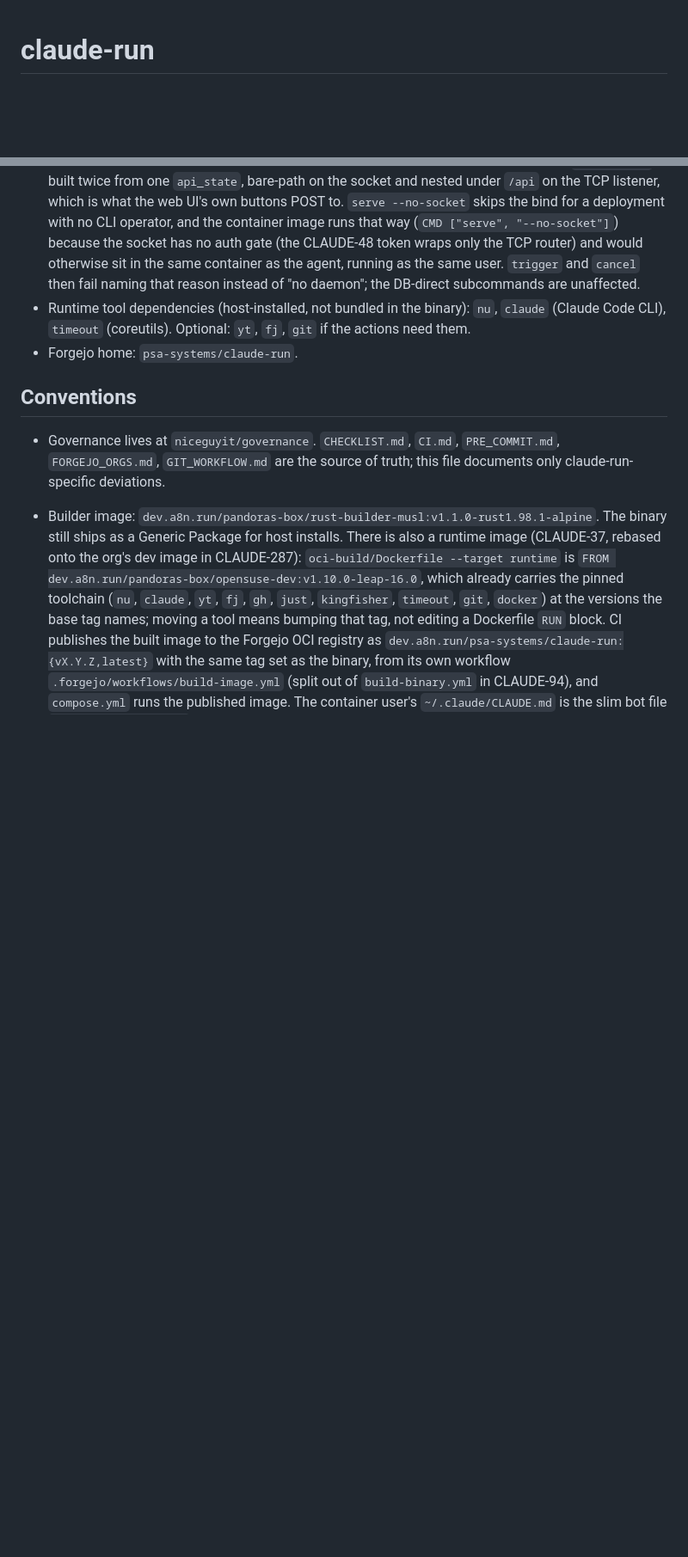
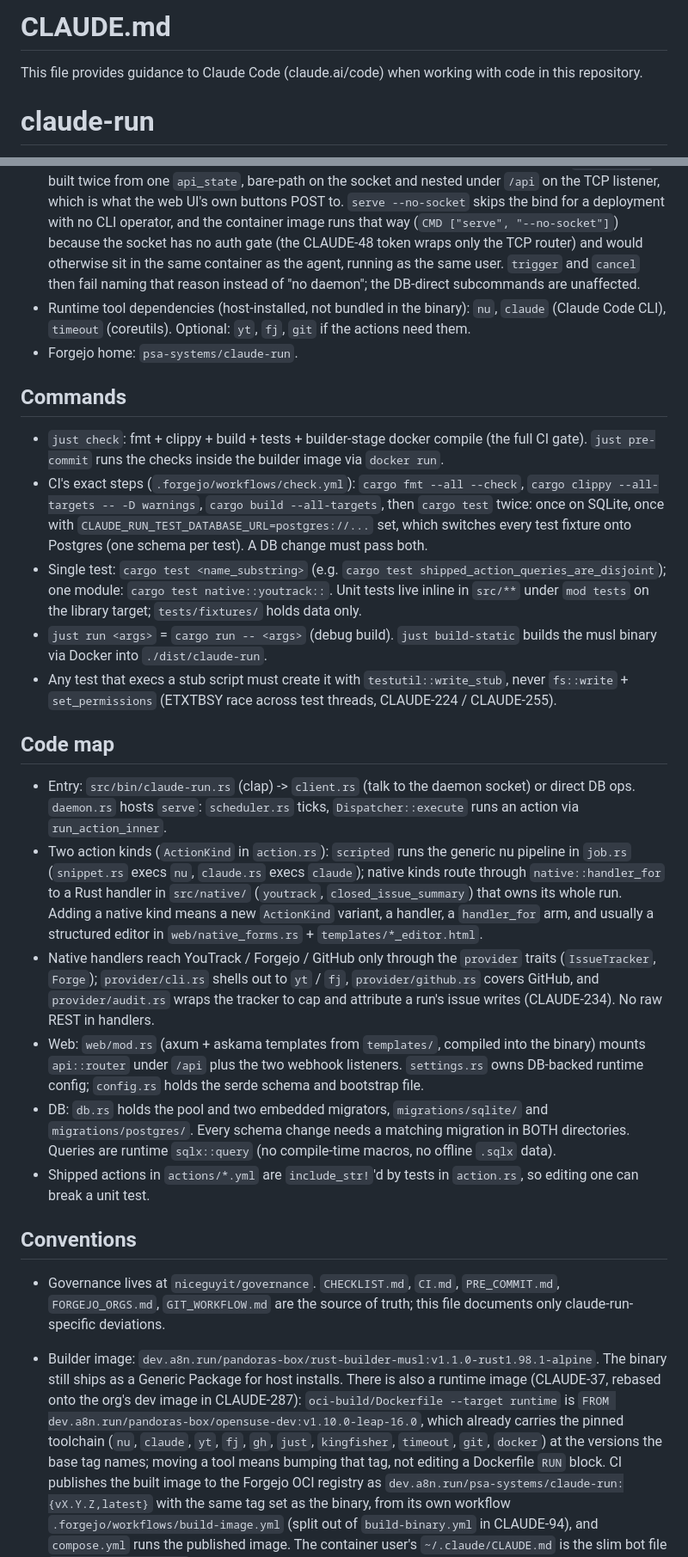
Before and after one commit to psa-systems/claude-run, a Markdown page: CLAUDE.md, 2 parts joined by grey strips. Shown at 86% size. GitHub-like rendering; blank space fills up the shorter version.

Commit message:
docs(claude): add commands and code map to CLAUDE.md
- Add the standard Claude Code header.
- Add a Commands section: the just recipes, CI's exact cargo steps including the second Postgres test pass via CLAUDE_RUN_TEST_DATABASE_URL, how to run a single test or module, and the testutil::write_stub rule for exec'd stubs.
- Add a Code map section: CLI/client/daemon entry flow, scripted vs native action dispatch (handler_for), the provider trait boundary, web/settings layout, the dual sqlite/postgres migration directories, and shipped actions being include_str!'d by tests.

Co-Authored-By: Claude Opus 5.5 (1M context) <noreply@anthropic.com>

```diff
--- a/CLAUDE.md
+++ b/CLAUDE.md
@@ -1,3 +1,7 @@
+# CLAUDE.md
+
+This file provides guidance to Claude Code (claude.ai/code) when working with code in this repository.
+
 # claude-run
 
 YAML-driven runner for Claude Code: poll an external source (YouTrack issues, Forgejo PRs, ...), feed each job to `claude --print`, do something with the result. Shipped as a single Rust binary (`claude-run`) that doubles as a CLI and a long-running daemon with a unix-socket API.
@@ -10,6 +14,23 @@ YAML-driven runner for Claude Code: poll an external source (YouTrack issues, Fo
 - Daemon (`claude-run serve`) owns scheduling and exposes an HTTP API over `$CLAUDE_RUN_RUNTIME_DIR/daemon.sock`. CLI subcommands delegate to the daemon when reachable, else operate directly on the DB. The socket is the CLI's control plane and nothing else: `api::router` is built twice from one `api_state`, bare-path on the socket and nested under `/api` on the TCP listener, which is what the web UI's own buttons POST to. `serve --no-socket` skips the bind for a deployment with no CLI operator, and the container image runs that way (`CMD ["serve", "--no-socket"]`) because the socket has no auth gate (the CLAUDE-48 token wraps only the TCP router) and would otherwise sit in the same container as the agent, running as the same user. `trigger` and `cancel` then fail naming that reason instead of "no daemon"; the DB-direct subcommands are unaffected.
 - Runtime tool dependencies (host-installed, not bundled in the binary): `nu`, `claude` (Claude Code CLI), `timeout` (coreutils). Optional: `yt`, `fj`, `git` if the actions need them.
 - Forgejo home: `psa-systems/claude-run`.
+
+## Commands
+
+- `just check`: fmt + clippy + build + tests + builder-stage docker compile (the full CI gate). `just pre-commit` runs the checks inside the builder image via `docker run`.
+- CI's exact steps (`.forgejo/workflows/check.yml`): `cargo fmt --all --check`, `cargo clippy --all-targets -- -D warnings`, `cargo build --all-targets`, then `cargo test` twice: once on SQLite, once with `CLAUDE_RUN_TEST_DATABASE_URL=postgres://...` set, which switches every test fixture onto Postgres (one schema per test). A DB change must pass both.
+- Single test: `cargo test <name_substring>` (e.g. `cargo test shipped_action_queries_are_disjoint`); one module: `cargo test native::youtrack::`. Unit tests live inline in `src/**` under `mod tests` on the library target; `tests/fixtures/` holds data only.
+- `just run <args>` = `cargo run -- <args>` (debug build). `just build-static` builds the musl binary via Docker into `./dist/claude-run`.
+- Any test that execs a stub script must create it with `testutil::write_stub`, never `fs::write` + `set_permissions` (ETXTBSY race across test threads, CLAUDE-224 / CLAUDE-255).
+
+## Code map
+
+- Entry: `src/bin/claude-run.rs` (clap) -> `client.rs` (talk to the daemon socket) or direct DB ops. `daemon.rs` hosts `serve`: `scheduler.rs` ticks, `Dispatcher::execute` runs an action via `run_action_inner`.
+- Two action kinds (`ActionKind` in `action.rs`): `scripted` runs the generic nu pipeline in `job.rs` (`snippet.rs` execs `nu`, `claude.rs` execs `claude`); native kinds route through `native::handler_for` to a Rust handler in `src/native/` (`youtrack`, `closed_issue_summary`) that owns its whole run. Adding a native kind means a new `ActionKind` variant, a handler, a `handler_for` arm, and usually a structured editor in `web/native_forms.rs` + `templates/*_editor.html`.
+- Native handlers reach YouTrack / Forgejo / GitHub only through the `provider` traits (`IssueTracker`, `Forge`); `provider/cli.rs` shells out to `yt` / `fj`, `provider/github.rs` covers GitHub, and `provider/audit.rs` wraps the tracker to cap and attribute a run's issue writes (CLAUDE-234). No raw REST in handlers.
+- Web: `web/mod.rs` (axum + askama templates from `templates/`, compiled into the binary) mounts `api::router` under `/api` plus the two webhook listeners. `settings.rs` owns DB-backed runtime config; `config.rs` holds the serde schema and bootstrap file.
+- DB: `db.rs` holds the pool and two embedded migrators, `migrations/sqlite/` and `migrations/postgres/`. Every schema change needs a matching migration in BOTH directories. Queries are runtime `sqlx::query` (no compile-time macros, no offline `.sqlx` data).
+- Shipped actions in `actions/*.yml` are `include_str!`'d by tests in `action.rs`, so editing one can break a unit test.
 
 ## Conventions
 
```
